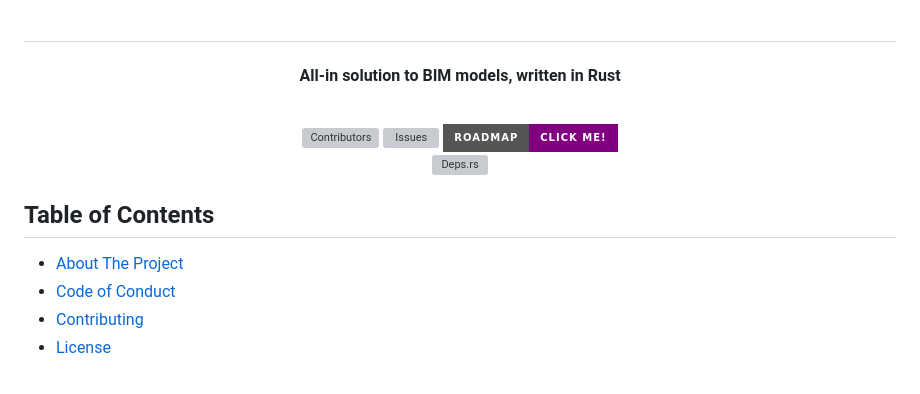
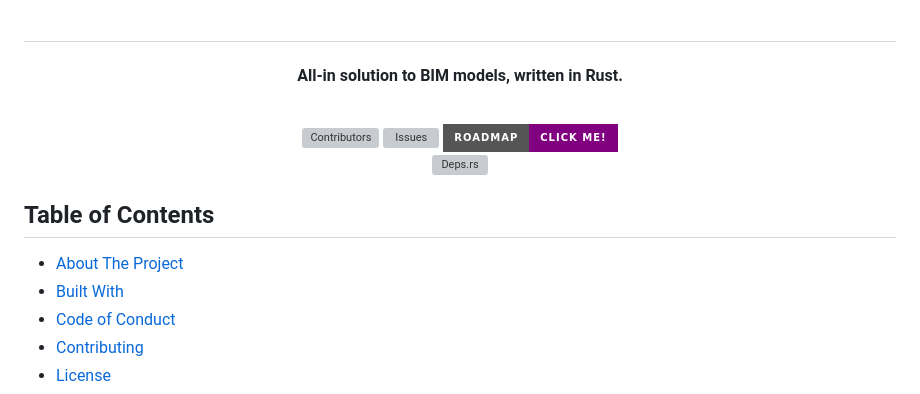
Before and after one commit to XodiumSoftware/xbim, a Markdown page: README.md, the part around one of its changes. Drawn GitHub-style; badges without logos; grey boxes are pictures that could not be loaded.

Commit message:
Update README.md
Signed-off-by: Illyrius <28700752+illyrius666@users.noreply.github.com>

```diff
--- a/README.md
+++ b/README.md
@@ -10,7 +10,7 @@
   <br /><br />
 </h1>
 
-<h4 align="center">All-in solution to BIM models, written in Rust</h4><br />
+<h4 align="center">All-in solution to BIM models, written in Rust.</h4><br />
 
 <div align="center">
 
@@ -23,6 +23,7 @@
 ## Table of Contents
 
 - [About The Project](#about-the-project)
+- [Built With](#built-with)
 - [Code of Conduct][code_of_conduct_url]
 - [Contributing][contributing_url]
 - [License][license_url]
```
Also changed, not shown: other parts of README.md (+4 -15 lines).
